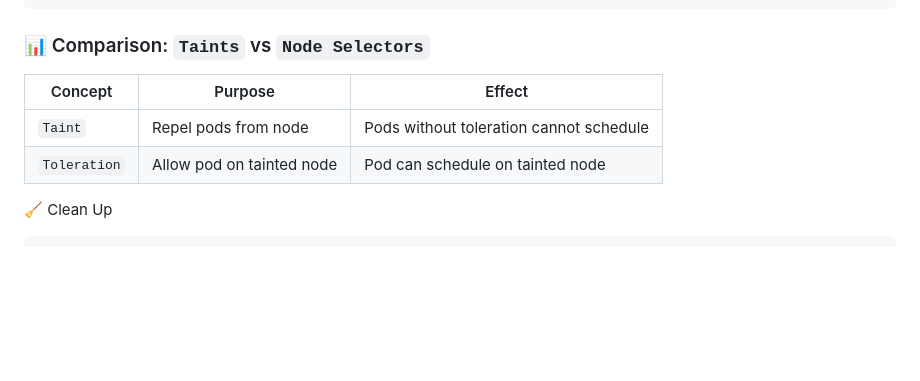
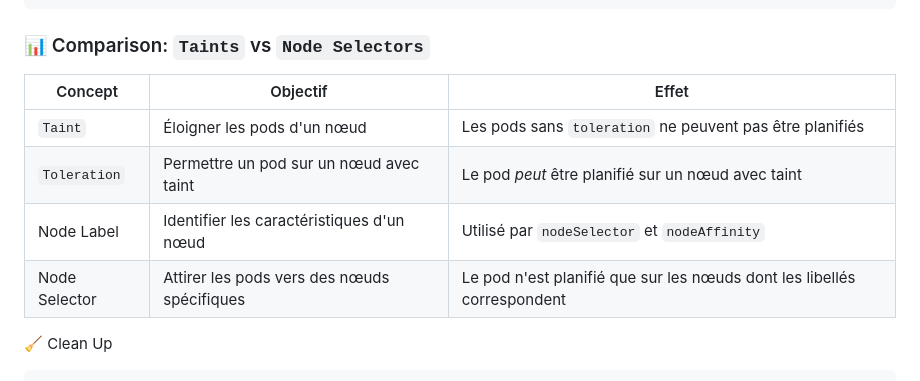
Before and after one commit to siham22-boukhobza/kubernetes, a Markdown page: day8/README.md, the part around the change. GitHub-like rendering; blank space fills up the shorter version.

````diff
--- a/day8/README.md
+++ b/day8/README.md
@@ -132,10 +132,12 @@ NAME        READY   STATUS    RESTARTS   AGE   IP           NODE
 nginx-new   1/1     Running   0          10s   10.244.2.3   cluster-three-worker2
 ```
 ### 📊 Comparison: `Taints` vs `Node Selectors`
-| Concept | Purpose | Effect |
+| Concept | Objectif | Effet |
 |---|---|---|
-| `Taint` | Repel pods from node | Pods without toleration cannot schedule |
-| `Toleration` | Allow pod on tainted node | Pod can schedule on tainted node |
+| `Taint` | Éloigner les pods d'un nœud | Les pods sans `toleration` ne peuvent pas être planifiés |
+| `Toleration` | Permettre un pod sur un nœud avec taint | Le pod *peut* être planifié sur un nœud avec taint |
+| Node Label | Identifier les caractéristiques d'un nœud | Utilisé par `nodeSelector` et `nodeAffinity` |
+| Node Selector | Attirer les pods vers des nœuds spécifiques | Le pod n'est planifié que sur les nœuds dont les libellés correspondent |
 
 🧹 Clean Up
 ```bash
````
